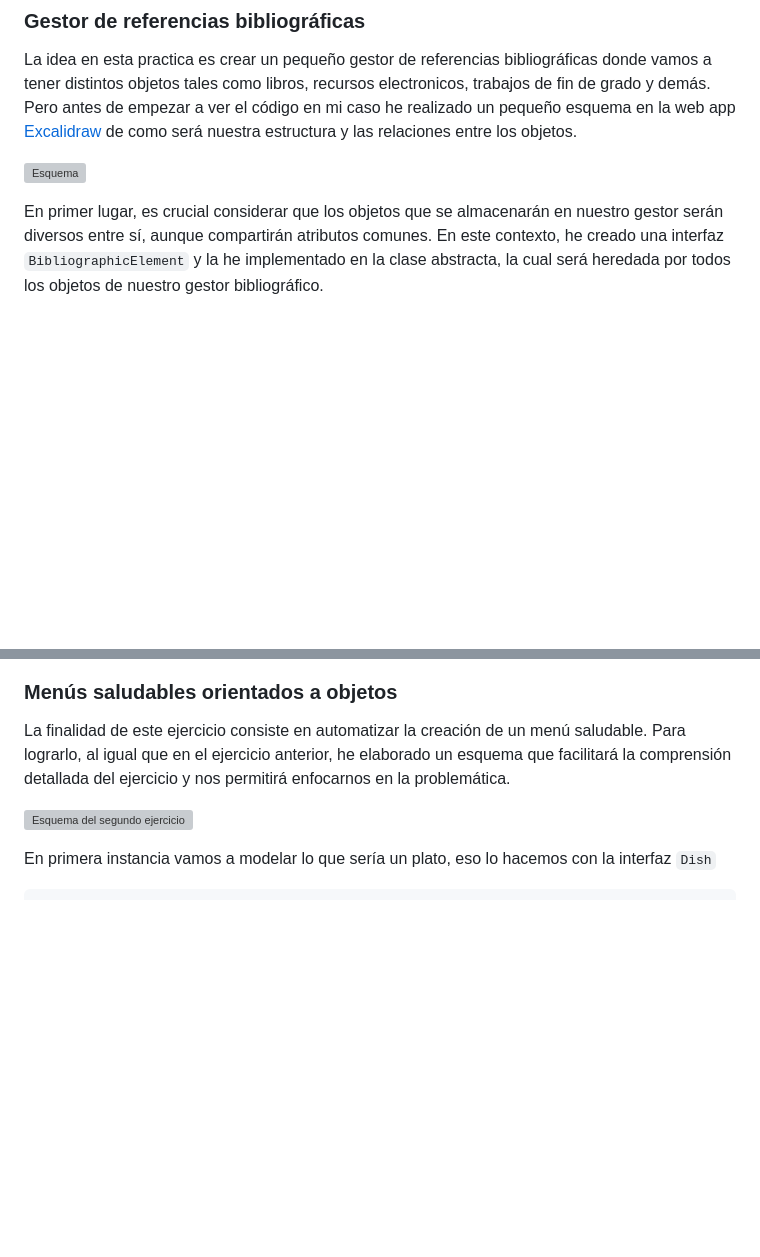
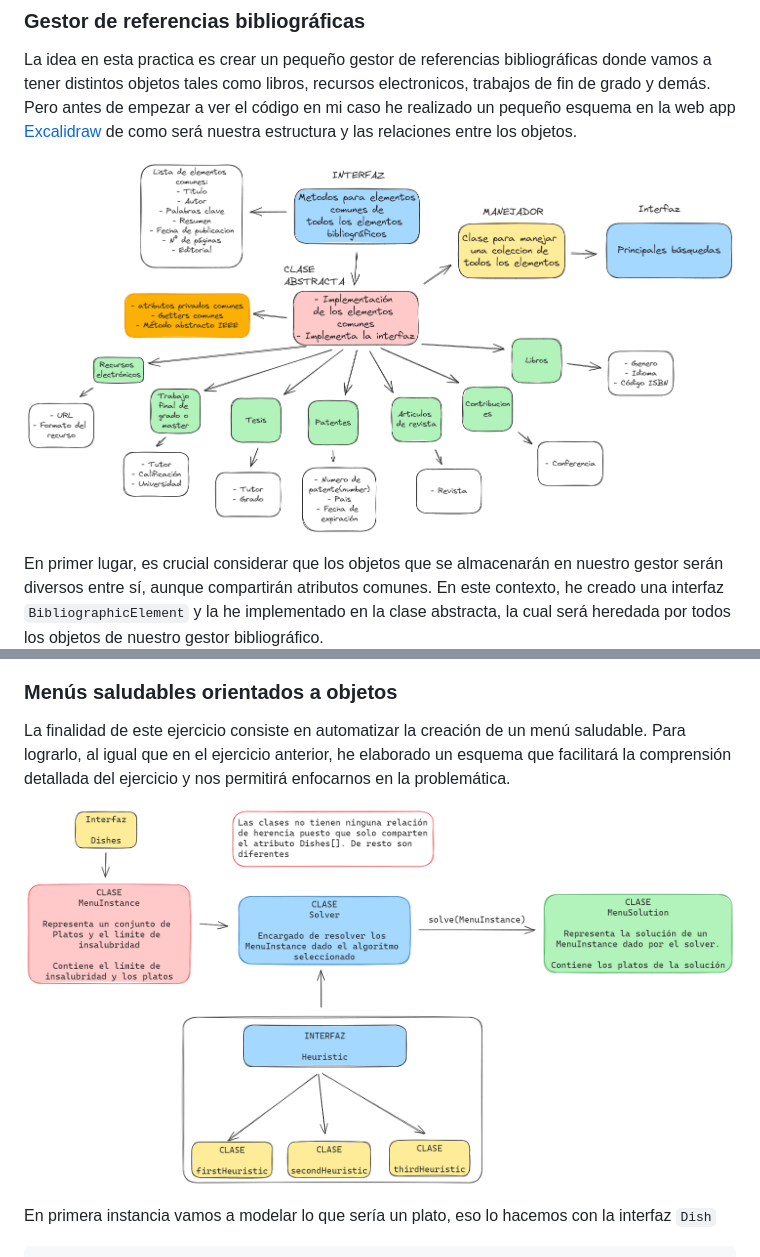
Before and after one commit to ULL-ESIT-INF-DSI-2324/ull-esit-inf-dsi-23-24-prct05-objects-classes-interfaces-OscarCordobesNavarro, a Markdown page: README.md, 2 parts joined by grey strips. Drawn GitHub-style; blank space fills up the shorter version; grey boxes are pictures that could not be loaded.

````diff
--- a/README.md
+++ b/README.md
@@ -18,7 +18,7 @@ Además, incorporaremos pruebas unitarias con Mocha y Chai, así como la generac
 
 La idea en esta practica es crear un pequeño gestor de referencias bibliográficas donde vamos a tener distintos objetos tales como libros, recursos electronicos, trabajos de fin de grado y demás. Pero antes de empezar a ver el código en mi caso he realizado un pequeño esquema en la web app [Excalidraw](https://excalidraw.com/) de como será nuestra estructura y las relaciones entre los objetos.
 
-![Esquema ](/IdeaEjercicio-1-V3.png)
+![Esquema ](/docs/IdeaEjercicio-1-V3.png)
 
 En primer lugar, es crucial considerar que los objetos que se almacenarán en nuestro gestor serán diversos entre sí, aunque compartirán atributos comunes. En este contexto, he creado una interfaz `BibliographicElement` y la he implementado en la clase abstracta, la cual será heredada por todos los objetos de nuestro gestor bibliográfico.
 
@@ -272,7 +272,7 @@ Podemos ver como se implementan dentro de la clase las distintas búsquedas y me
 
 La finalidad de este ejercicio consiste en automatizar la creación de un menú saludable. Para lograrlo, al igual que en el ejercicio anterior, he elaborado un esquema que facilitará la comprensión detallada del ejercicio y nos permitirá enfocarnos en la problemática.
 
-![Esquema del segundo ejercicio](/Ejercicio2Modelo.png)
+![Esquema del segundo ejercicio](/docs/Ejercicio2Modelo.png)
 
 En primera instancia vamos a modelar lo que sería un plato, eso lo hacemos con la interfaz `Dish`
 ```typescript
````
